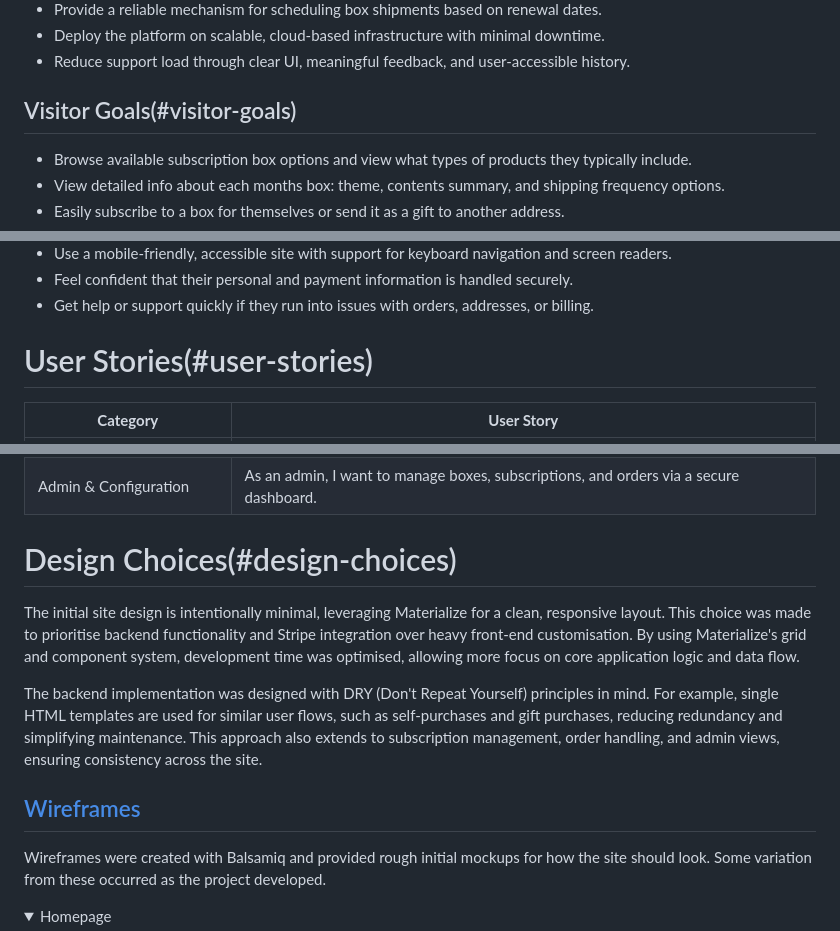
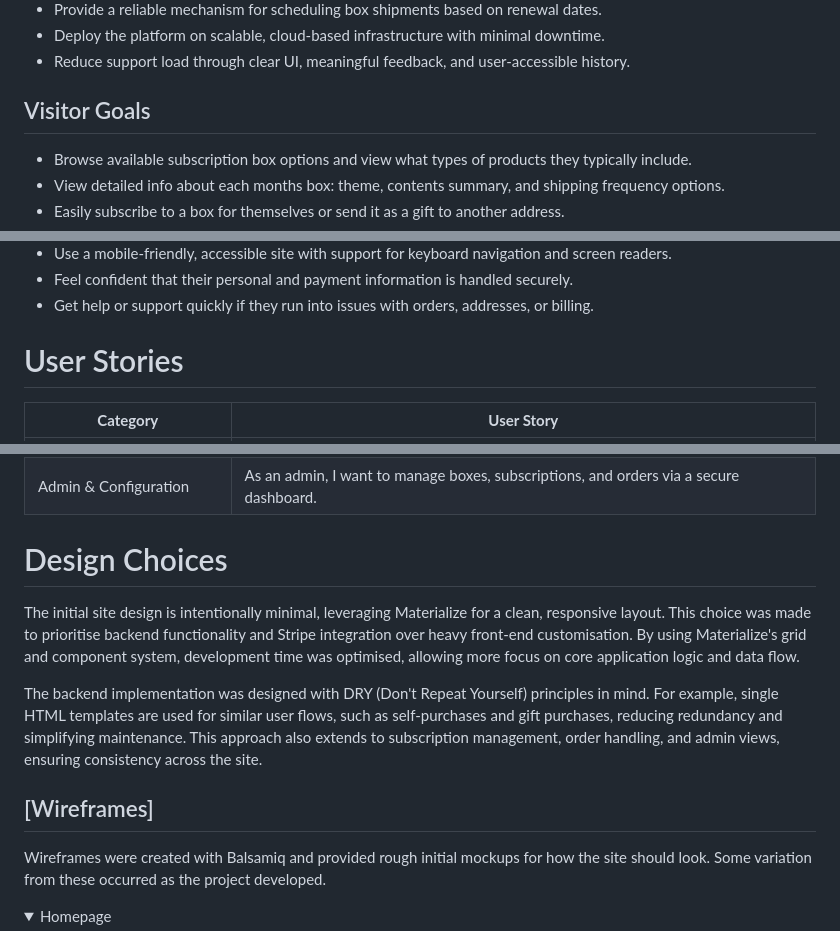
Before and after one commit to monkphin/HobbySub, a Markdown page: README.md, 3 parts joined by grey strips. Drawn GitHub-style; folded sections open.

```diff
--- a/README.md
+++ b/README.md
@@ -72,7 +72,7 @@ To manage and prioritise tasks, I used a Kanban board to track project progress
  - Deploy the platform on scalable, cloud-based infrastructure with minimal downtime.
  - Reduce support load through clear UI, meaningful feedback, and user-accessible history.
 
-## Visitor Goals(#visitor-goals)
+## Visitor Goals
 
  - Browse available subscription box options and view what types of products they typically include.
  - View detailed info about each months box: theme, contents summary, and shipping frequency options.
@@ -87,7 +87,7 @@ To manage and prioritise tasks, I used a Kanban board to track project progress
  - Get help or support quickly if they run into issues with orders, addresses, or billing.
 
 
-# User Stories(#user-stories)
+# User Stories
 
 | **Category**                | **User Story**                                                                                      |
 |----------------------------|------------------------------------------------------------------------------------------------------|
@@ -116,13 +116,13 @@ To manage and prioritise tasks, I used a Kanban board to track project progress
 
 
 
-# Design Choices(#design-choices)
+# Design Choices
 
 The initial site design is intentionally minimal, leveraging Materialize for a clean, responsive layout. This choice was made to prioritise backend functionality and Stripe integration over heavy front-end customisation. By using Materialize's grid and component system, development time was optimised, allowing more focus on core application logic and data flow.
 
 The backend implementation was designed with DRY (Don't Repeat Yourself) principles in mind. For example, single HTML templates are used for similar user flows, such as self-purchases and gift purchases, reducing redundancy and simplifying maintenance. This approach also extends to subscription management, order handling, and admin views, ensuring consistency across the site.
 
-## [Wireframes](#wireframes)
+## [Wireframes]
 Wireframes were created with Balsamiq and provided rough initial mockups for how the site should look. Some variation from these occurred as the project developed.
 
 <details>
```
Also changed, not shown: other parts of README.md (+13 -13 lines), TESTING.md (+57 -57 lines).
